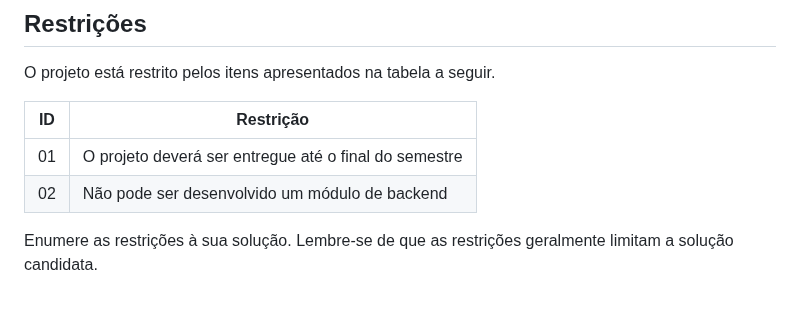
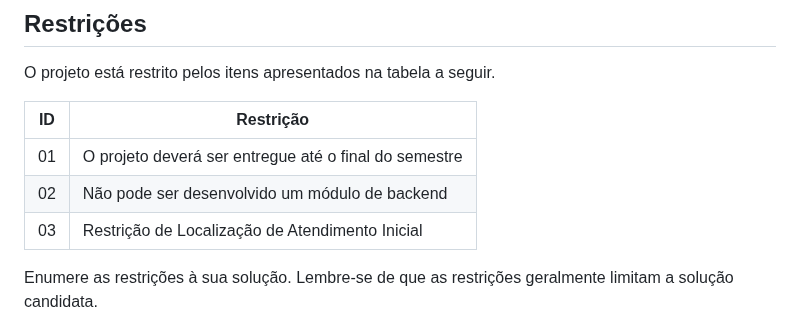
Before and after one commit to ICEI-PUC-Minas-PMV-ADS/pmv-ads-2023-2-e2-proj-int-t10-proj10_grupo04, a Markdown page: docs/02-Especificação do Projeto.md, the part around the change. Rendered like a GitHub page; blank space fills up the shorter version.

```diff
--- a/docs/02-Especificação do Projeto.md
+++ b/docs/02-Especificação do Projeto.md
@@ -151,7 +151,7 @@ O projeto está restrito pelos itens apresentados na tabela a seguir.
 |--|-------------------------------------------------------|
 |01| O projeto deverá ser entregue até o final do semestre |
 |02| Não pode ser desenvolvido um módulo de backend        |
-
+|03| Restrição de Localização de Atendimento Inicial       |
 
 Enumere as restrições à sua solução. Lembre-se de que as restrições geralmente limitam a solução candidata.
 
```
